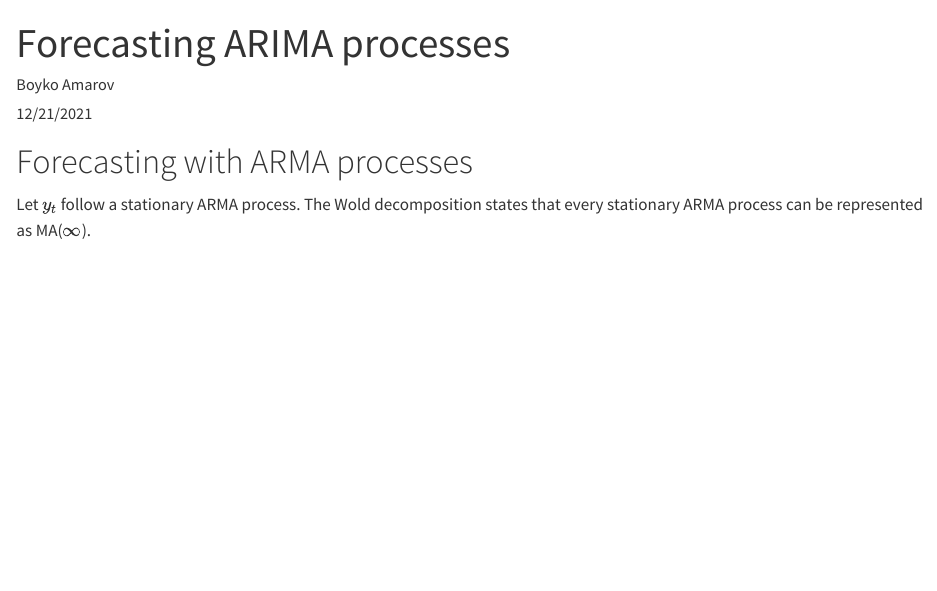
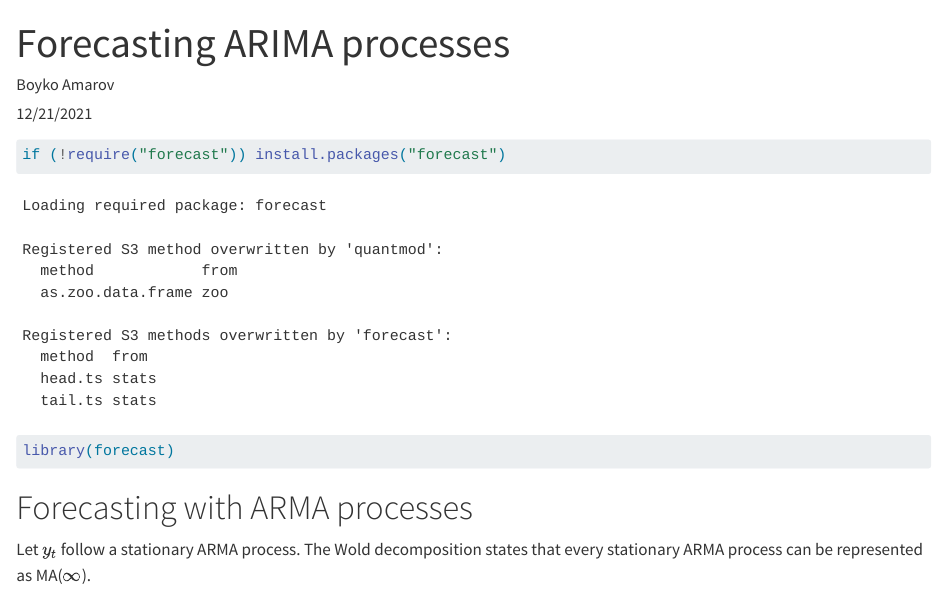
Before and after one commit to febse/ts2024, a Quarto document (06-ARIMA-Forecasting.qmd): the page in a window 1100 px wide, from its top. Rendered offline with R 4.5, knitr and Pandoc in place of Quarto, with nearby package versions; code that draws random numbers runs with fixed seeds of ours; some code elsewhere in the file could not run offline.

Commit message:
Add an install statement for forecast

````diff
--- a/06-ARIMA-Forecasting.qmd
+++ b/06-ARIMA-Forecasting.qmd
@@ -4,6 +4,12 @@ author: "Boyko Amarov"
 date: "12/21/2021"
 output: html_document
 ---
+
+```{r}
+if (!require("forecast")) install.packages("forecast")
+
+library(forecast)
+```
 
 # Forecasting with ARMA processes
 
````
